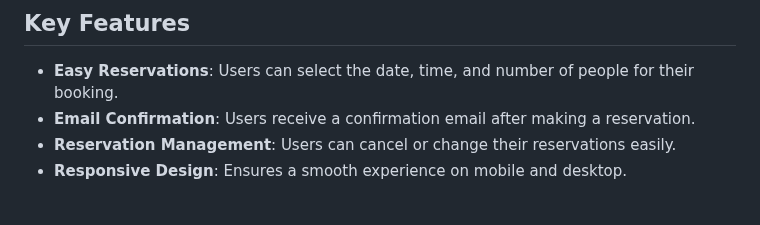
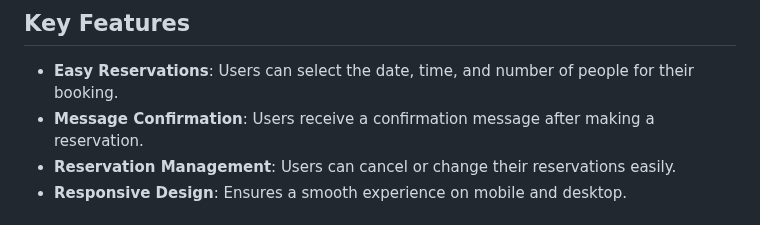
Before and after one commit to BadrAlioui/forthProject, a Markdown page: README.md, the part around the change. Rendered like a GitHub page.

Commit message:
replace email by message

```diff
--- a/README.md
+++ b/README.md
@@ -18,7 +18,7 @@ This project uses basic web technologies:
 
 ## Key Features
 - **Easy Reservations**: Users can select the date, time, and number of people for their booking.
-- **Email Confirmation**: Users receive a confirmation email after making a reservation.
+- **Message Confirmation**: Users receive a confirmation message after making a reservation.
 - **Reservation Management**: Users can cancel or change their reservations easily.
 - **Responsive Design**: Ensures a smooth experience on mobile and desktop.
 
```
